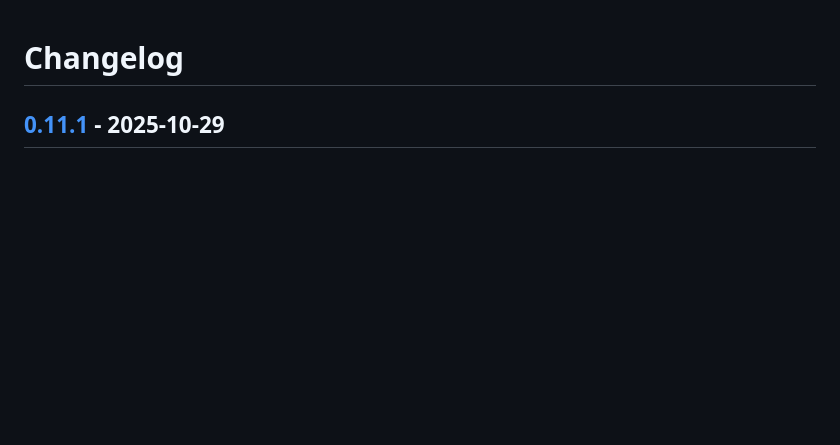
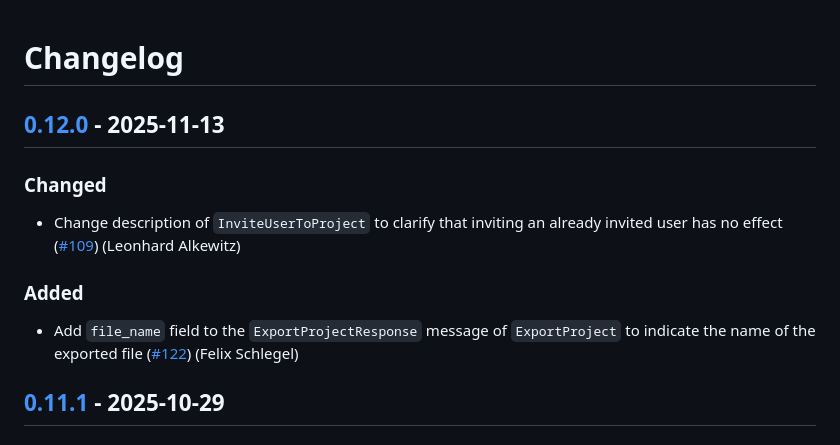
Before and after one commit to SE-UUlm/snowballr-api, a Markdown page: CHANGELOG.md, the part around one of its changes. GitHub-like rendering; blank space fills up the shorter version.

Commit message:
docs: update changelog for v0.12.0

```diff
--- a/CHANGELOG.md
+++ b/CHANGELOG.md
@@ -1,4 +1,14 @@
 # Changelog
+
+## [0.12.0] - 2025-11-13
+
+### Changed
+
+- Change description of `InviteUserToProject` to clarify that inviting an already invited user has no effect ([#109](https://github.com/SE-UUlm/snowballr-api/issues/109)) (Leonhard Alkewitz)
+
+### Added
+
+- Add `file_name` field to the `ExportProjectResponse` message of `ExportProject` to indicate the name of the exported file ([#122](https://github.com/SE-UUlm/snowballr-api/issues/122)) (Felix Schlegel)
 
 ## [0.11.1] - 2025-10-29
 
```
Also changed, not shown: other parts of CHANGELOG.md (+2 -0 lines).
